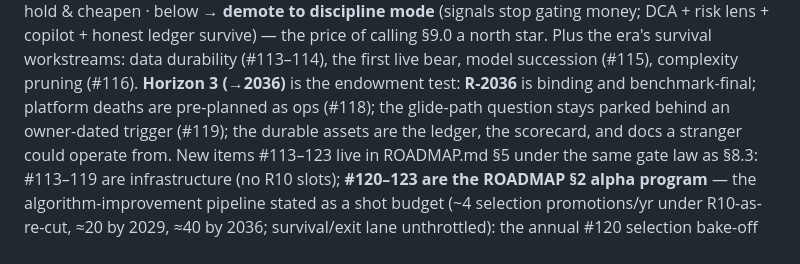
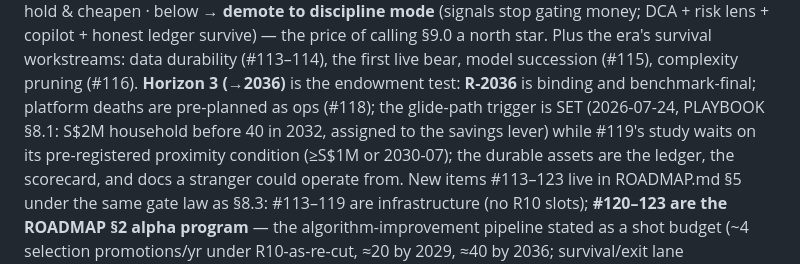
Before and after one commit to gaoyan198/homily-bot, a Markdown page: PRD.md, the part around the change. Rendered like a GitHub page.

```diff
--- a/PRD.md
+++ b/PRD.md
@@ -1099,8 +1099,10 @@ of calling §9.0 a north star. Plus the era's survival workstreams:
 data durability (#113–114), the first live bear, model succession
 (#115), complexity pruning (#116). **Horizon 3 (→2036)** is the
 endowment test: **R-2036** is binding and benchmark-final; platform
-deaths are pre-planned as ops (#118); the glide-path question stays
-parked behind an owner-dated trigger (#119); the durable assets are
+deaths are pre-planned as ops (#118); the glide-path trigger is SET
+(2026-07-24, PLAYBOOK §8.1: S$2M household before 40 in 2032, assigned
+to the savings lever) while #119's study waits on its pre-registered
+proximity condition (≥S$1M or 2030-07); the durable assets are
 the ledger, the scorecard, and docs a stranger could operate from.
 New items #113–123 live in ROADMAP.md §5 under the same gate law as
 §8.3: #113–119 are infrastructure (no R10 slots); **#120–123 are the
```
Also changed, not shown: PLAYBOOK.md (+35 -0 lines), ROADMAP.md (+6 -4 lines).
